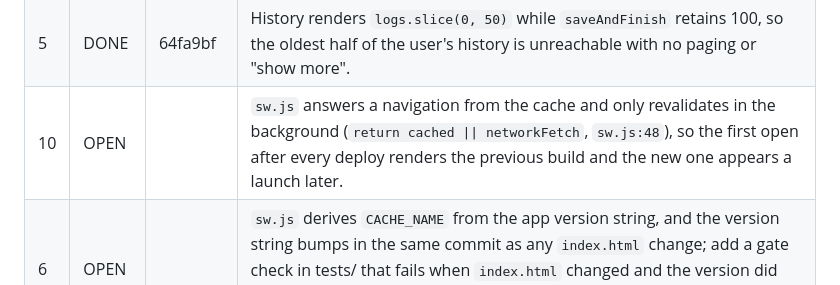
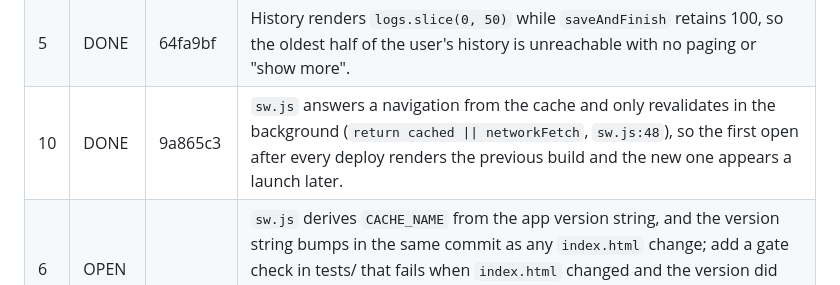
Before and after one commit to samholub/ABC-workout-TEST-fork-, a Markdown page: BACKLOG.md, the part around the change. Rendered like a GitHub page.

Commit message:
BACKLOG: mark row 10 DONE

```diff
--- a/BACKLOG.md
+++ b/BACKLOG.md
@@ -21,7 +21,7 @@ later keeps its own number rather than renumbering the rows below it.
 | 3  | DONE   | dbb57c8 | The dashboard frequency grid fills column-major (`grid[weekIdx*7+dow]`) but the CSS grid renders row-major, so every day lands in the wrong cell. |
 | 4  | DONE   | 7a7b14a | `tryIDBRecovery` only looks for `localStorage.getItem(k) === null`, so a key that is present but holds corrupt JSON never triggers recovery and the app boots empty while a good IndexedDB copy sits unused. |
 | 5  | DONE   | 64fa9bf | History renders `logs.slice(0, 50)` while `saveAndFinish` retains 100, so the oldest half of the user's history is unreachable with no paging or "show more". |
-| 10 | OPEN   |        | `sw.js` answers a navigation from the cache and only revalidates in the background (`return cached \|\| networkFetch`, `sw.js:48`), so the first open after every deploy renders the previous build and the new one appears a launch later. |
+| 10 | DONE   | 9a865c3 | `sw.js` answers a navigation from the cache and only revalidates in the background (`return cached \|\| networkFetch`, `sw.js:48`), so the first open after every deploy renders the previous build and the new one appears a launch later. |
 | 6  | OPEN   |        | `sw.js` derives `CACHE_NAME` from the app version string, and the version string bumps in the same commit as any `index.html` change; add a gate check in tests/ that fails when `index.html` changed and the version did not. Note: the commit that lands this is the first one the new check runs against, so bump the version in it. |
 | 7  | OPEN   |        | Prefilled set values are logged untouched on tap: `startSession` seeds weight and reps from history, so tapping the check circle records numbers the user never entered or confirmed. |
 | 8  | OPEN   |        | `applyImport` writes `KEYS.logs` without enforcing newest-first order, so an out-of-order backup file silently corrupts every helper that slices history by index (`getGhostSets`, `getProgression`, `shouldDeload`, `getFatigueTrend`). |
```
